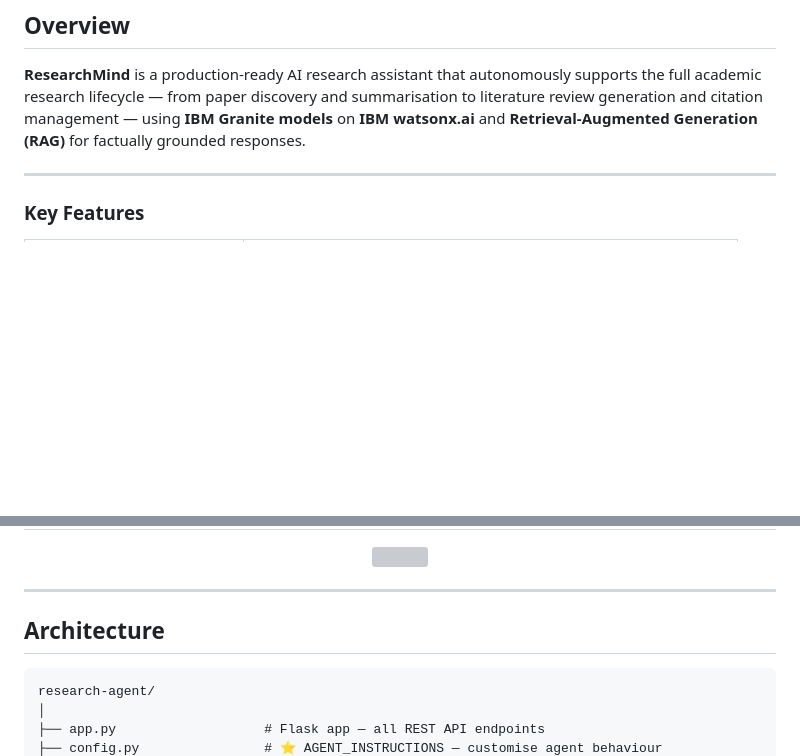
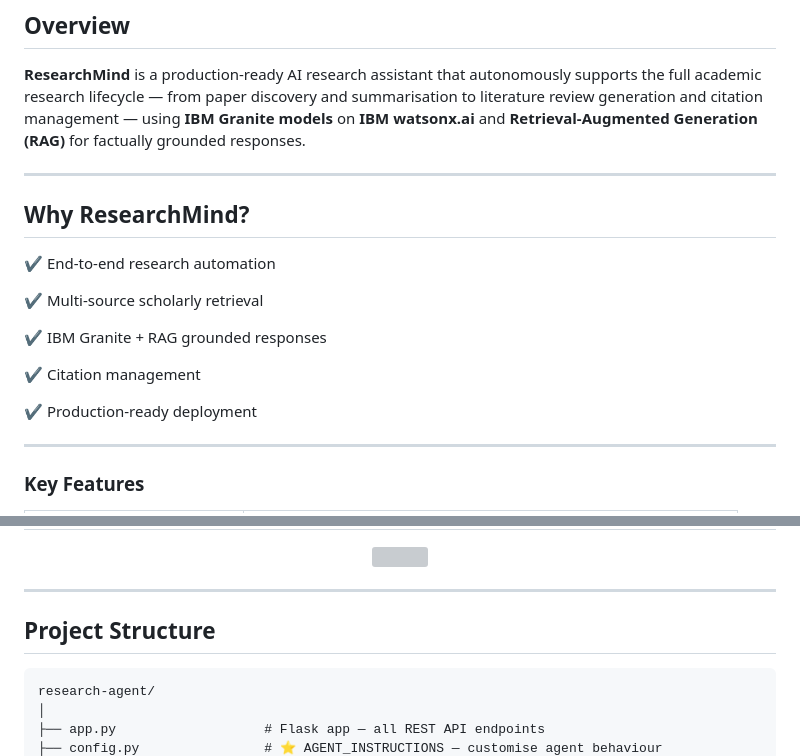
Before and after one commit to JeeniaBasu/research-agent, a Markdown page: README.md, 2 parts joined by grey strips. Drawn GitHub-style; blank space fills up the shorter version; grey boxes are pictures that could not be loaded.

Commit message:
Update README.md
Added a section on 'Why ResearchMind?' and updated project structure.

````diff
--- a/README.md
+++ b/README.md
@@ -36,6 +37,19 @@ An AI-powered research assistant built with **IBM Granite**, **IBM watsonx.ai**,
 ## Overview
 
 **ResearchMind** is a production-ready AI research assistant that autonomously supports the full academic research lifecycle — from paper discovery and summarisation to literature review generation and citation management — using **IBM Granite models** on **IBM watsonx.ai** and **Retrieval-Augmented Generation (RAG)** for factually grounded responses.
+
+---
+## Why ResearchMind?
+
+✔ End-to-end research automation
+
+✔ Multi-source scholarly retrieval
+
+✔ IBM Granite + RAG grounded responses
+
+✔ Citation management
+
+✔ Production-ready deployment
 
 ---
 
@@ -103,7 +117,7 @@ An AI-powered research assistant built with **IBM Granite**, **IBM watsonx.ai**,
 
 ---
 
-## Architecture
+## Project Structure
 
 ```
 research-agent/
````
Also changed, not shown: other parts of README.md (+1 -0 lines).
